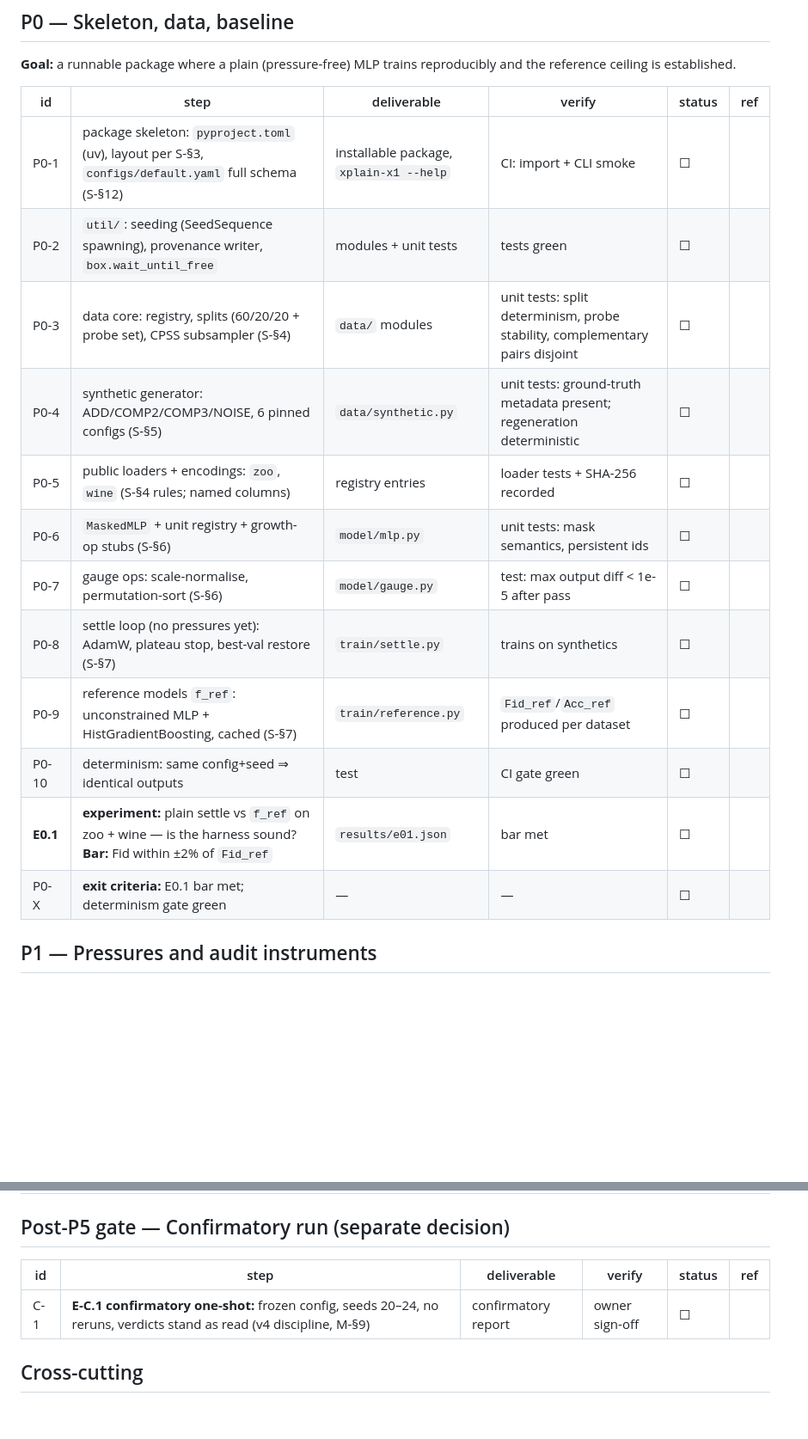
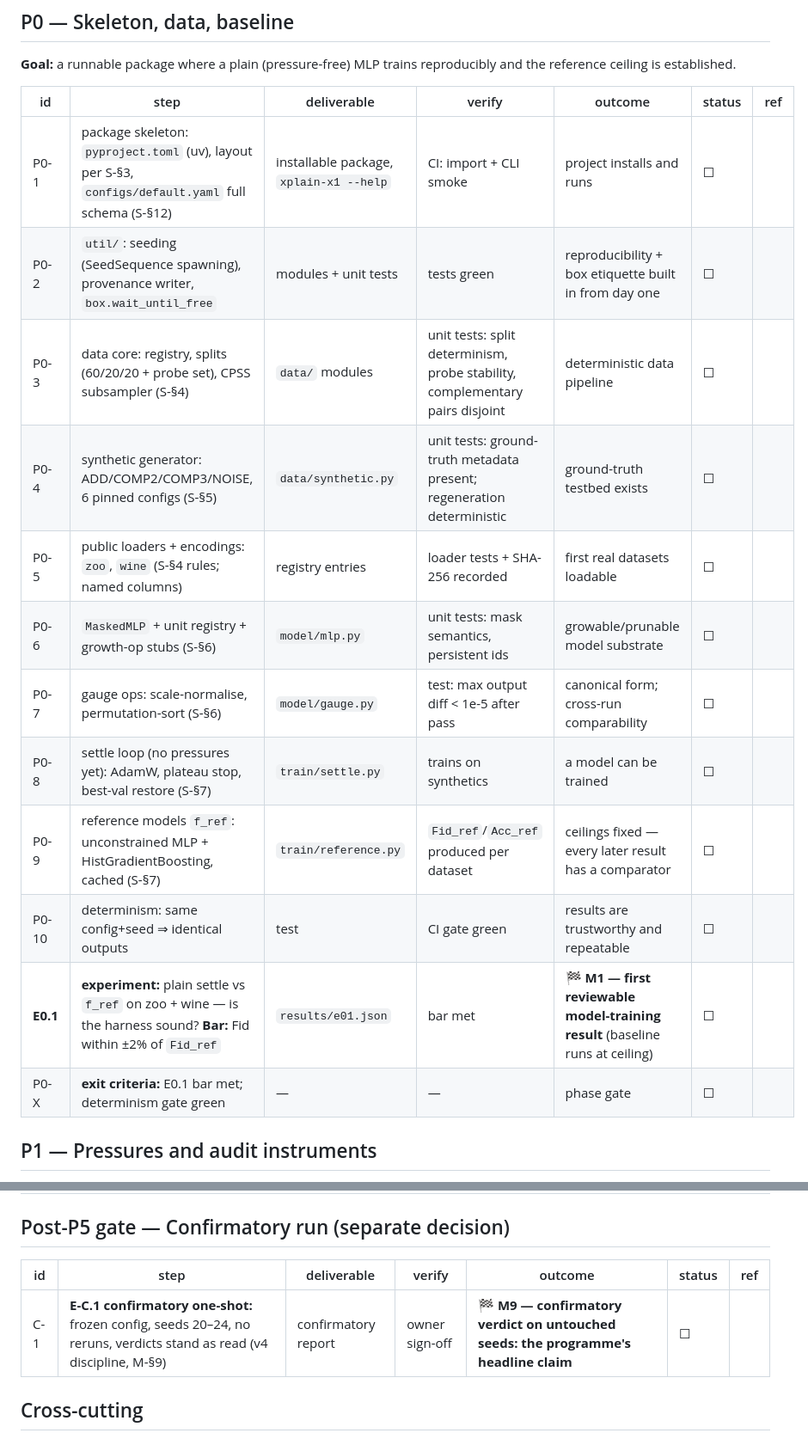
Before and after one commit to Vasily0rlov/xplain-x1, a Markdown page: docs/03-BUILD-PLAN.md, 2 parts joined by grey strips. Shown at 86% size. Drawn GitHub-style; blank space fills up the shorter version.

```diff
--- a/docs/03-BUILD-PLAN.md
+++ b/docs/03-BUILD-PLAN.md
@@ -24,20 +40,20 @@
 **Goal:** a runnable package where a plain (pressure-free) MLP trains reproducibly and the
 reference ceiling is established.
 
-| id | step | deliverable | verify | status | ref |
-|---|---|---|---|---|---|
-| P0-1 | package skeleton: `pyproject.toml` (uv), layout per S-§3, `configs/default.yaml` full schema (S-§12) | installable package, `xplain-x1 --help` | CI: import + CLI smoke | ☐ | |
-| P0-2 | `util/`: seeding (SeedSequence spawning), provenance writer, `box.wait_until_free` | modules + unit tests | tests green | ☐ | |
-| P0-3 | data core: registry, splits (60/20/20 + probe set), CPSS subsampler (S-§4) | `data/` modules | unit tests: split determinism, probe stability, complementary pairs disjoint | ☐ | |
-| P0-4 | synthetic generator: ADD/COMP2/COMP3/NOISE, 6 pinned configs (S-§5) | `data/synthetic.py` | unit tests: ground-truth metadata present; regeneration deterministic | ☐ | |
-| P0-5 | public loaders + encodings: `zoo`, `wine` (S-§4 rules; named columns) | registry entries | loader tests + SHA-256 recorded | ☐ | |
-| P0-6 | `MaskedMLP` + unit registry + growth-op stubs (S-§6) | `model/mlp.py` | unit tests: mask semantics, persistent ids | ☐ | |
-| P0-7 | gauge ops: scale-normalise, permutation-sort (S-§6) | `model/gauge.py` | test: max output diff < 1e-5 after pass | ☐ | |
-| P0-8 | settle loop (no pressures yet): AdamW, plateau stop, best-val restore (S-§7) | `train/settle.py` | trains on synthetics | ☐ | |
-| P0-9 | reference models `f_ref`: unconstrained MLP + HistGradientBoosting, cached (S-§7) | `train/reference.py` | `Fid_ref`/`Acc_ref` produced per dataset | ☐ | |
-| P0-10 | determinism: same config+seed ⇒ identical outputs | test | CI gate green | ☐ | |
-| **E0.1** | **experiment:** plain settle vs `f_ref` on zoo + wine — is the harness sound? **Bar:** Fid within ±2% of `Fid_ref` | `results/e01.json` | bar met | ☐ | |
-| P0-X | **exit criteria:** E0.1 bar met; determinism gate green | — | — | ☐ | |
+| id | step | deliverable | verify | outcome | status | ref |
+|---|---|---|---|---|---|---|
+| P0-1 | package skeleton: `pyproject.toml` (uv), layout per S-§3, `configs/default.yaml` full schema (S-§12) | installable package, `xplain-x1 --help` | CI: import + CLI smoke | project installs and runs | ☐ | |
+| P0-2 | `util/`: seeding (SeedSequence spawning), provenance writer, `box.wait_until_free` | modules + unit tests | tests green | reproducibility + box etiquette built in from day one | ☐ | |
+| P0-3 | data core: registry, splits (60/20/20 + probe set), CPSS subsampler (S-§4) | `data/` modules | unit tests: split determinism, probe stability, complementary pairs disjoint | deterministic data pipeline | ☐ | |
+| P0-4 | synthetic generator: ADD/COMP2/COMP3/NOISE, 6 pinned configs (S-§5) | `data/synthetic.py` | unit tests: ground-truth metadata present; regeneration deterministic | ground-truth testbed exists | ☐ | |
+| P0-5 | public loaders + encodings: `zoo`, `wine` (S-§4 rules; named columns) | registry entries | loader tests + SHA-256 recorded | first real datasets loadable | ☐ | |
+| P0-6 | `MaskedMLP` + unit registry + growth-op stubs (S-§6) | `model/mlp.py` | unit tests: mask semantics, persistent ids | growable/prunable model substrate | ☐ | |
+| P0-7 | gauge ops: scale-normalise, permutation-sort (S-§6) | `model/gauge.py` | test: max output diff < 1e-5 after pass | canonical form; cross-run comparability | ☐ | |
+| P0-8 | settle loop (no pressures yet): AdamW, plateau stop, best-val restore (S-§7) | `train/settle.py` | trains on synthetics | a model can be trained | ☐ | |
+| P0-9 | reference models `f_ref`: unconstrained MLP + HistGradientBoosting, cached (S-§7) | `train/reference.py` | `Fid_ref`/`Acc_ref` produced per dataset | ceilings fixed — every later result has a comparator | ☐ | |
+| P0-10 | determinism: same config+seed ⇒ identical outputs | test | CI gate green | results are trustworthy and repeatable | ☐ | |
+| **E0.1** | **experiment:** plain settle vs `f_ref` on zoo + wine — is the harness sound? **Bar:** Fid within ±2% of `Fid_ref` | `results/e01.json` | bar met | **🏁 M1 — first reviewable model-training result** (baseline runs at ceiling) | ☐ | |
+| P0-X | **exit criteria:** E0.1 bar met; determinism gate green | — | — | phase gate | ☐ | |
 
 ## P1 — Pressures and audit instruments
 
@@ -120,9 +136,9 @@ anchors, on dev seeds; then freeze.
 
 ## Post-P5 gate — Confirmatory run (separate decision)
 
-| id | step | deliverable | verify | status | ref |
-|---|---|---|---|---|---|
-| C-1 | **E-C.1 confirmatory one-shot:** frozen config, seeds 20–24, no reruns, verdicts stand as read (v4 discipline, M-§9) | confirmatory report | owner sign-off | ☐ | |
+| id | step | deliverable | verify | outcome | status | ref |
+|---|---|---|---|---|---|---|
+| C-1 | **E-C.1 confirmatory one-shot:** frozen config, seeds 20–24, no reruns, verdicts stand as read (v4 discipline, M-§9) | confirmatory report | owner sign-off | **🏁 M9 — confirmatory verdict on untouched seeds: the programme's headline claim** | ☐ | |
 
 ## Cross-cutting
 
```
Also changed, not shown: other parts of docs/03-BUILD-PLAN.md (+66 -50 lines).
